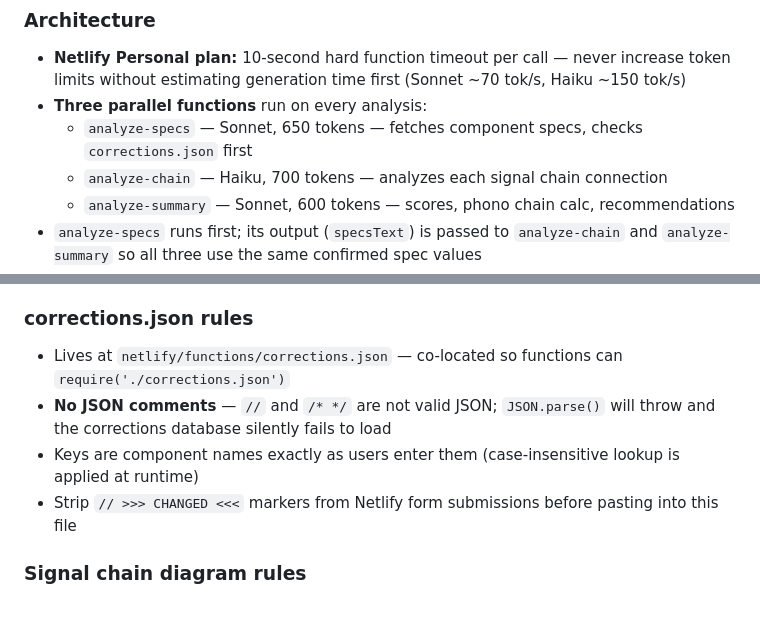
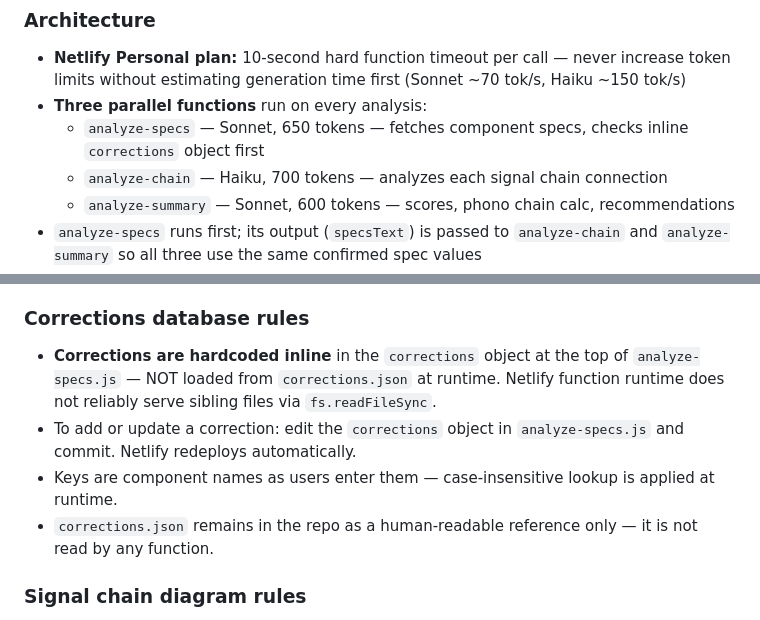
Before and after one commit to SullyCuse/ACCC, a Markdown page: CLAUDE.md, 2 parts joined by grey strips. GitHub-like rendering.

```diff
--- a/CLAUDE.md
+++ b/CLAUDE.md
@@ -73,7 +73,7 @@ Project-specific rules that override or extend the principles above.
 ### Architecture
 - **Netlify Personal plan:** 10-second hard function timeout per call — never increase token limits without estimating generation time first (Sonnet ~70 tok/s, Haiku ~150 tok/s)
 - **Three parallel functions** run on every analysis:
-  - `analyze-specs` — Sonnet, 650 tokens — fetches component specs, checks `corrections.json` first
+  - `analyze-specs` — Sonnet, 650 tokens — fetches component specs, checks inline `corrections` object first
   - `analyze-chain` — Haiku, 700 tokens — analyzes each signal chain connection
   - `analyze-summary` — Sonnet, 600 tokens — scores, phono chain calc, recommendations
 - `analyze-specs` runs first; its output (`specsText`) is passed to `analyze-chain` and `analyze-summary` so all three use the same confirmed spec values
@@ -94,11 +94,11 @@ Project-specific rules that override or extend the principles above.
 - **No bare `</` string literals** in JS — the HTML parser terminates the script block on any `</` sequence
 - `index.html` has no test suite — Surgical Changes is especially critical here; one stray `}` can break the entire page
 
-### corrections.json rules
-- Lives at `netlify/functions/corrections.json` — co-located so functions can `require('./corrections.json')`
-- **No JSON comments** — `//` and `/* */` are not valid JSON; `JSON.parse()` will throw and the corrections database silently fails to load
-- Keys are component names exactly as users enter them (case-insensitive lookup is applied at runtime)
-- Strip `// >>> CHANGED <<<` markers from Netlify form submissions before pasting into this file
+### Corrections database rules
+- **Corrections are hardcoded inline** in the `corrections` object at the top of `analyze-specs.js` — NOT loaded from `corrections.json` at runtime. Netlify function runtime does not reliably serve sibling files via `fs.readFileSync`.
+- To add or update a correction: edit the `corrections` object in `analyze-specs.js` and commit. Netlify redeploys automatically.
+- Keys are component names as users enter them — case-insensitive lookup is applied at runtime.
+- `corrections.json` remains in the repo as a human-readable reference only — it is not read by any function.
 
 ### Signal chain diagram rules
 - All `<` / `>` in SVG/HTML strings built in JS must use the `esc()` function or template literals — never raw angle brackets
```
